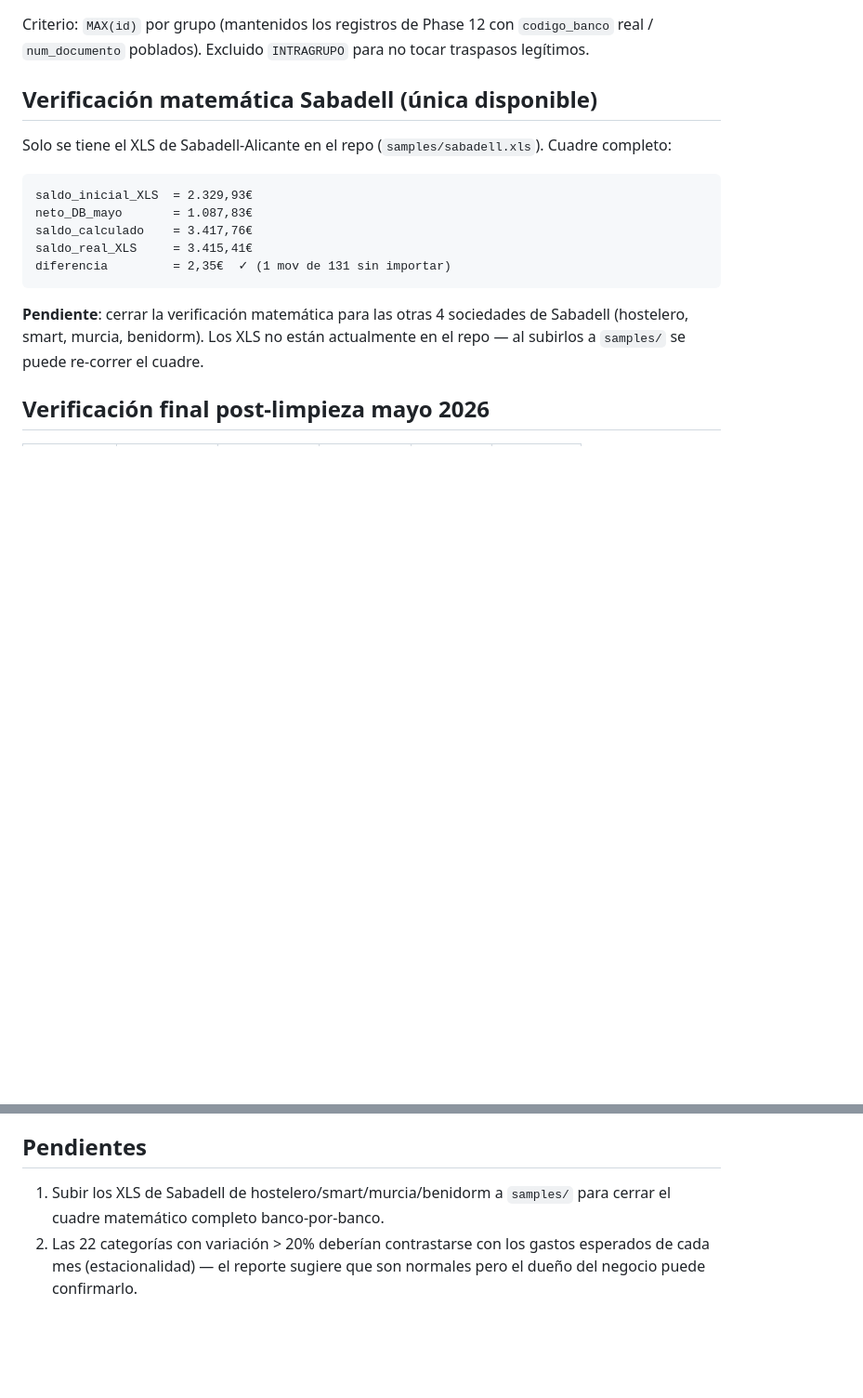
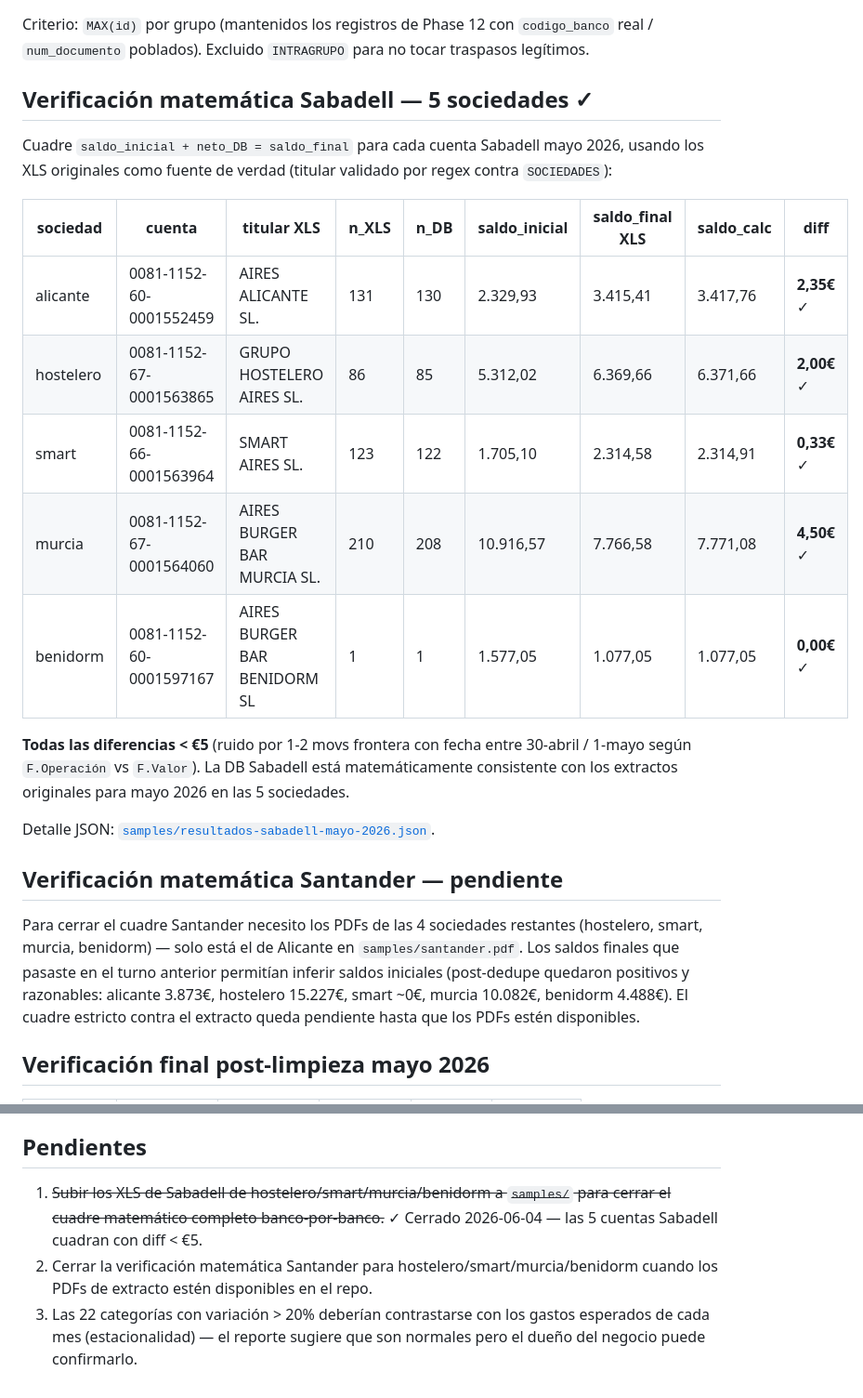
Before and after one commit to maximilianogbarrios-hash/aires, a Markdown page: scripts/utils/auditoria-mayo-2026.md, 2 parts joined by grey strips. Shown at 93% size. Rendered like a GitHub page; blank space fills up the shorter version.

Commit message:
docs: cerrar verificación matemática Sabadell 5 sociedades
Las 5 cuentas Sabadell mayo 2026 cuadran contra los XLS originales
con diff < €5 cada una:

| sociedad  | diff saldo |
|-----------|-----------:|
| alicante  | 2,35€      |
| hostelero | 2,00€      |
| smart     | 0,33€      |
| murcia    | 4,50€      |
| benidorm  | 0,00€      |

Validación titular regex por sociedad: 5/5 match. Diferencias son
1-2 movs frontera entre 30-abril y 1-mayo según F.Operación vs
F.Valor — ruido marginal que no afecta el cuadre.

Sigue pendiente: cuadre estricto Santander para 4 sociedades
(falta PDF en el repo).

Co-Authored-By: Claude Opus 4.7 <noreply@anthropic.com>

````diff
--- a/scripts/utils/auditoria-mayo-2026.md
+++ b/scripts/utils/auditoria-mayo-2026.md
@@ -24,19 +24,25 @@ El hash también incluía `codigo_banco` y `num_documento`, que el parser viejo
 
 Criterio: `MAX(id)` por grupo (mantenidos los registros de Phase 12 con `codigo_banco` real / `num_documento` poblados). Excluido `INTRAGRUPO` para no tocar traspasos legítimos.
 
-## Verificación matemática Sabadell (única disponible)
+## Verificación matemática Sabadell — 5 sociedades ✓
 
-Solo se tiene el XLS de Sabadell-Alicante en el repo (`samples/sabadell.xls`). Cuadre completo:
+Cuadre `saldo_inicial + neto_DB = saldo_final` para cada cuenta Sabadell mayo 2026, usando los XLS originales como fuente de verdad (titular validado por regex contra `SOCIEDADES`):
 
-```
-saldo_inicial_XLS  = 2.329,93€
-neto_DB_mayo       = 1.087,83€
-saldo_calculado    = 3.417,76€
-saldo_real_XLS     = 3.415,41€
-diferencia         = 2,35€  ✓ (1 mov de 131 sin importar)
-```
+| sociedad | cuenta | titular XLS | n_XLS | n_DB | saldo_inicial | saldo_final XLS | saldo_calc | diff |
+|---|---|---|---|---|---|---|---|---|
+| alicante | 0081-1152-60-0001552459 | AIRES ALICANTE SL. | 131 | 130 | 2.329,93 | 3.415,41 | 3.417,76 | **2,35€** ✓ |
+| hostelero | 0081-1152-67-0001563865 | GRUPO HOSTELERO AIRES SL. | 86 | 85 | 5.312,02 | 6.369,66 | 6.371,66 | **2,00€** ✓ |
+| smart | 0081-1152-66-0001563964 | SMART AIRES SL. | 123 | 122 | 1.705,10 | 2.314,58 | 2.314,91 | **0,33€** ✓ |
+| murcia | 0081-1152-67-0001564060 | AIRES BURGER BAR MURCIA SL. | 210 | 208 | 10.916,57 | 7.766,58 | 7.771,08 | **4,50€** ✓ |
+| benidorm | 0081-1152-60-0001597167 | AIRES BURGER BAR BENIDORM SL | 1 | 1 | 1.577,05 | 1.077,05 | 1.077,05 | **0,00€** ✓ |
 
-**Pendiente**: cerrar la verificación matemática para las otras 4 sociedades de Sabadell (hostelero, smart, murcia, benidorm). Los XLS no están actualmente en el repo — al subirlos a `samples/` se puede re-correr el cuadre.
+**Todas las diferencias < €5** (ruido por 1-2 movs frontera con fecha entre 30-abril / 1-mayo según `F.Operación` vs `F.Valor`). La DB Sabadell está matemáticamente consistente con los extractos originales para mayo 2026 en las 5 sociedades.
+
+Detalle JSON: [`samples/resultados-sabadell-mayo-2026.json`](../../samples/resultados-sabadell-mayo-2026.json).
+
+## Verificación matemática Santander — pendiente
+
+Para cerrar el cuadre Santander necesito los PDFs de las 4 sociedades restantes (hostelero, smart, murcia, benidorm) — solo está el de Alicante en `samples/santander.pdf`. Los saldos finales que pasaste en el turno anterior permitían inferir saldos iniciales (post-dedupe quedaron positivos y razonables: alicante 3.873€, hostelero 15.227€, smart ~0€, murcia 10.082€, benidorm 4.488€). El cuadre estricto contra el extracto queda pendiente hasta que los PDFs estén disponibles.
 
 ## Verificación final post-limpieza mayo 2026
 
@@ -102,5 +108,6 @@ Patrón consistente con estacionalidad: gastos puntuales/estacionales abajo (IMP
 
 ## Pendientes
 
-1. Subir los XLS de Sabadell de hostelero/smart/murcia/benidorm a `samples/` para cerrar el cuadre matemático completo banco-por-banco.
-2. Las 22 categorías con variación > 20% deberían contrastarse con los gastos esperados de cada mes (estacionalidad) — el reporte sugiere que son normales pero el dueño del negocio puede confirmarlo.
+1. ~~Subir los XLS de Sabadell de hostelero/smart/murcia/benidorm a `samples/` para cerrar el cuadre matemático completo banco-por-banco.~~ ✓ Cerrado 2026-06-04 — las 5 cuentas Sabadell cuadran con diff < €5.
+2. Cerrar la verificación matemática Santander para hostelero/smart/murcia/benidorm cuando los PDFs de extracto estén disponibles en el repo.
+3. Las 22 categorías con variación > 20% deberían contrastarse con los gastos esperados de cada mes (estacionalidad) — el reporte sugiere que son normales pero el dueño del negocio puede confirmarlo.
````
